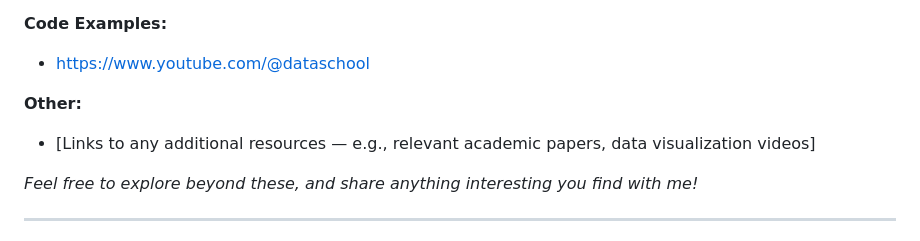
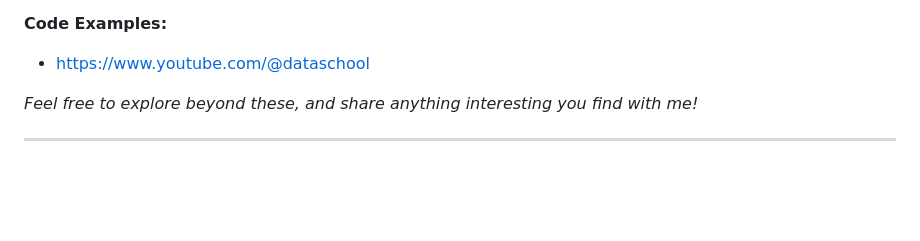
Before and after one commit to Break-Through-Tech/Candogram-1A-3d-career-paths-map-from-job-postings, a Markdown page: Challenge-Project-Overview.md, the part around the change. Rendered like a GitHub page; blank space fills up the shorter version.

```diff
--- a/Challenge-Project-Overview.md
+++ b/Challenge-Project-Overview.md
@@ -120,10 +120,6 @@ In general we recommend the video libraries of Data School (https://www.youtube.
 **Code Examples:**
 - https://www.youtube.com/@dataschool
 
-
-**Other:**
-- [Links to any additional resources — e.g., relevant academic papers, data visualization videos]
-
 *Feel free to explore beyond these, and share anything interesting you find with me!*
 
 ---
```
